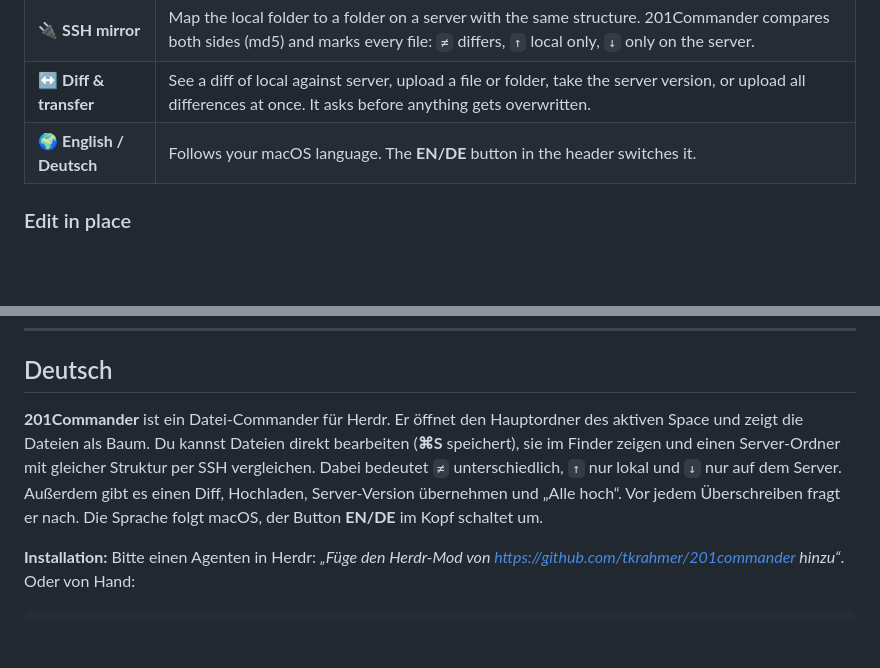
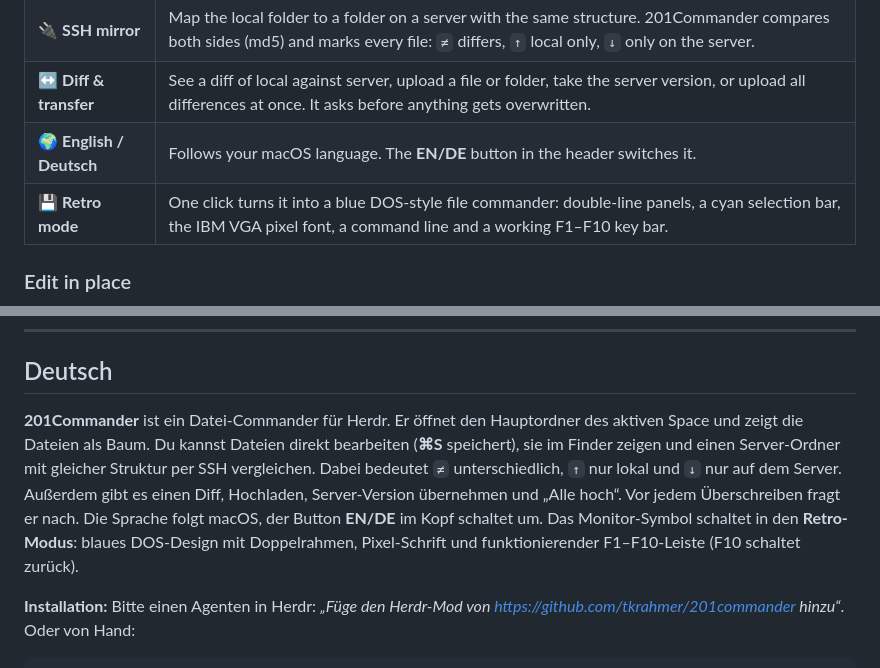
Before and after one commit to tkrahmer/201commander, a Markdown page: README.md, 2 parts joined by grey strips. GitHub-like rendering; blank space fills up the shorter version.

```diff
--- a/README.md
+++ b/README.md
@@ -18,6 +18,7 @@
 | 🔌 **SSH mirror** | Map the local folder to a folder on a server with the same structure. 201Commander compares both sides (md5) and marks every file: `≠` differs, `↑` local only, `↓` only on the server. |
 | ↔️ **Diff & transfer** | See a diff of local against server, upload a file or folder, take the server version, or upload all differences at once. It asks before anything gets overwritten. |
 | 🌍 **English / Deutsch** | Follows your macOS language. The **EN/DE** button in the header switches it. |
+| 💾 **Retro mode** | One click turns it into a blue DOS-style file commander: double-line panels, a cyan selection bar, the IBM VGA pixel font, a command line and a working F1–F10 key bar. |
 
 ### Edit in place
 
@@ -117,7 +138,7 @@ Apache-2.0, like Herdr. See [NOTICE](NOTICE) for the parts adapted from Herdr's
 
 ## Deutsch
 
-**201Commander** ist ein Datei-Commander für Herdr. Er öffnet den Hauptordner des aktiven Space und zeigt die Dateien als Baum. Du kannst Dateien direkt bearbeiten (**⌘S** speichert), sie im Finder zeigen und einen Server-Ordner mit gleicher Struktur per SSH vergleichen. Dabei bedeutet `≠` unterschiedlich, `↑` nur lokal und `↓` nur auf dem Server. Außerdem gibt es einen Diff, Hochladen, Server-Version übernehmen und „Alle hoch“. Vor jedem Überschreiben fragt er nach. Die Sprache folgt macOS, der Button **EN/DE** im Kopf schaltet um.
+**201Commander** ist ein Datei-Commander für Herdr. Er öffnet den Hauptordner des aktiven Space und zeigt die Dateien als Baum. Du kannst Dateien direkt bearbeiten (**⌘S** speichert), sie im Finder zeigen und einen Server-Ordner mit gleicher Struktur per SSH vergleichen. Dabei bedeutet `≠` unterschiedlich, `↑` nur lokal und `↓` nur auf dem Server. Außerdem gibt es einen Diff, Hochladen, Server-Version übernehmen und „Alle hoch“. Vor jedem Überschreiben fragt er nach. Die Sprache folgt macOS, der Button **EN/DE** im Kopf schaltet um. Das Monitor-Symbol schaltet in den **Retro-Modus**: blaues DOS-Design mit Doppelrahmen, Pixel-Schrift und funktionierender F1–F10-Leiste (F10 schaltet zurück).
 
 **Installation:** Bitte einen Agenten in Herdr: *„Füge den Herdr-Mod von https://github.com/tkrahmer/201commander hinzu“*. Oder von Hand:
 
```
Also changed, not shown: other parts of README.md (+21 -1 lines), RECIPE.md (+3 -0 lines), docs/retro.png (added), 3 other files.
